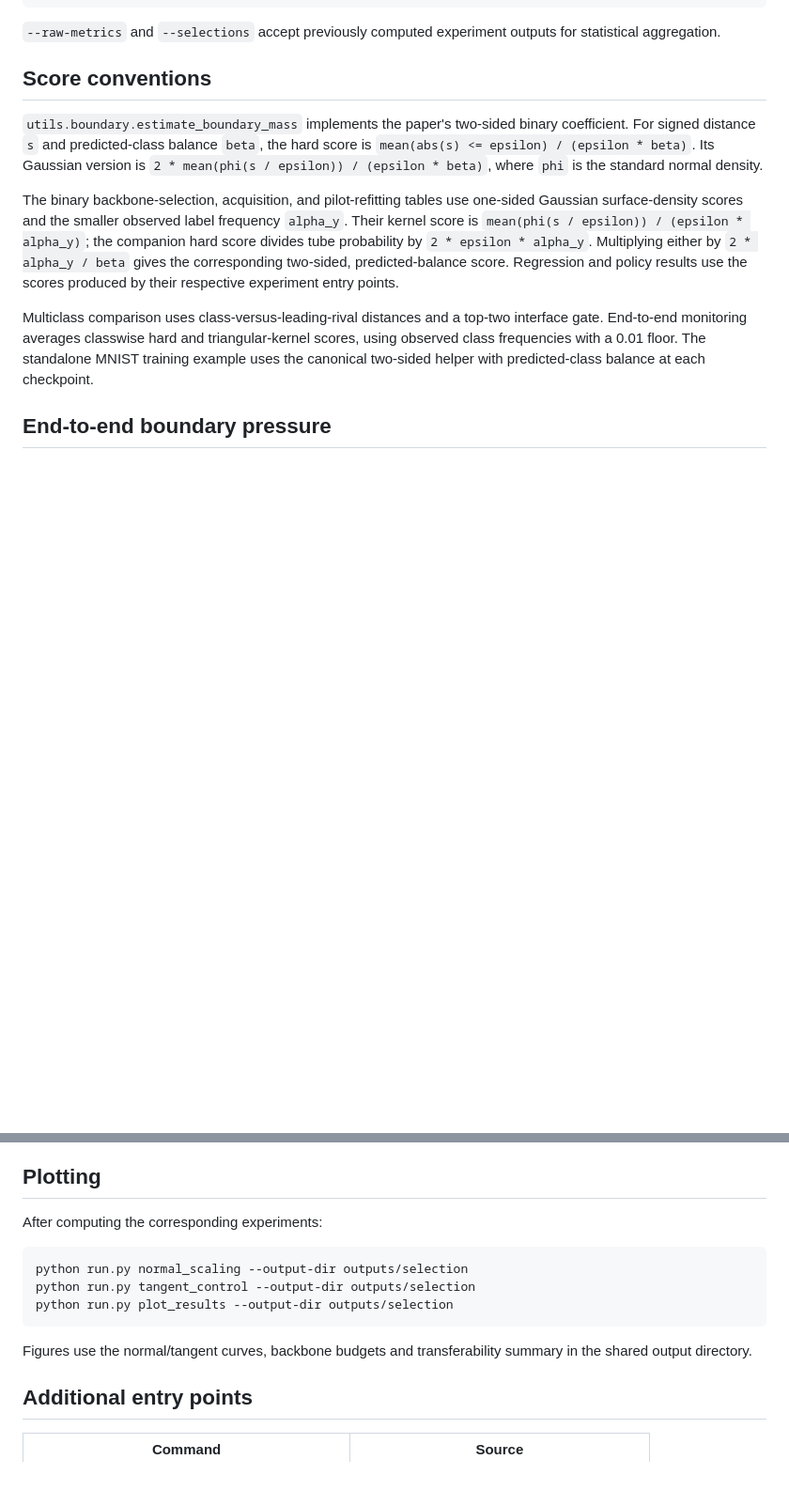
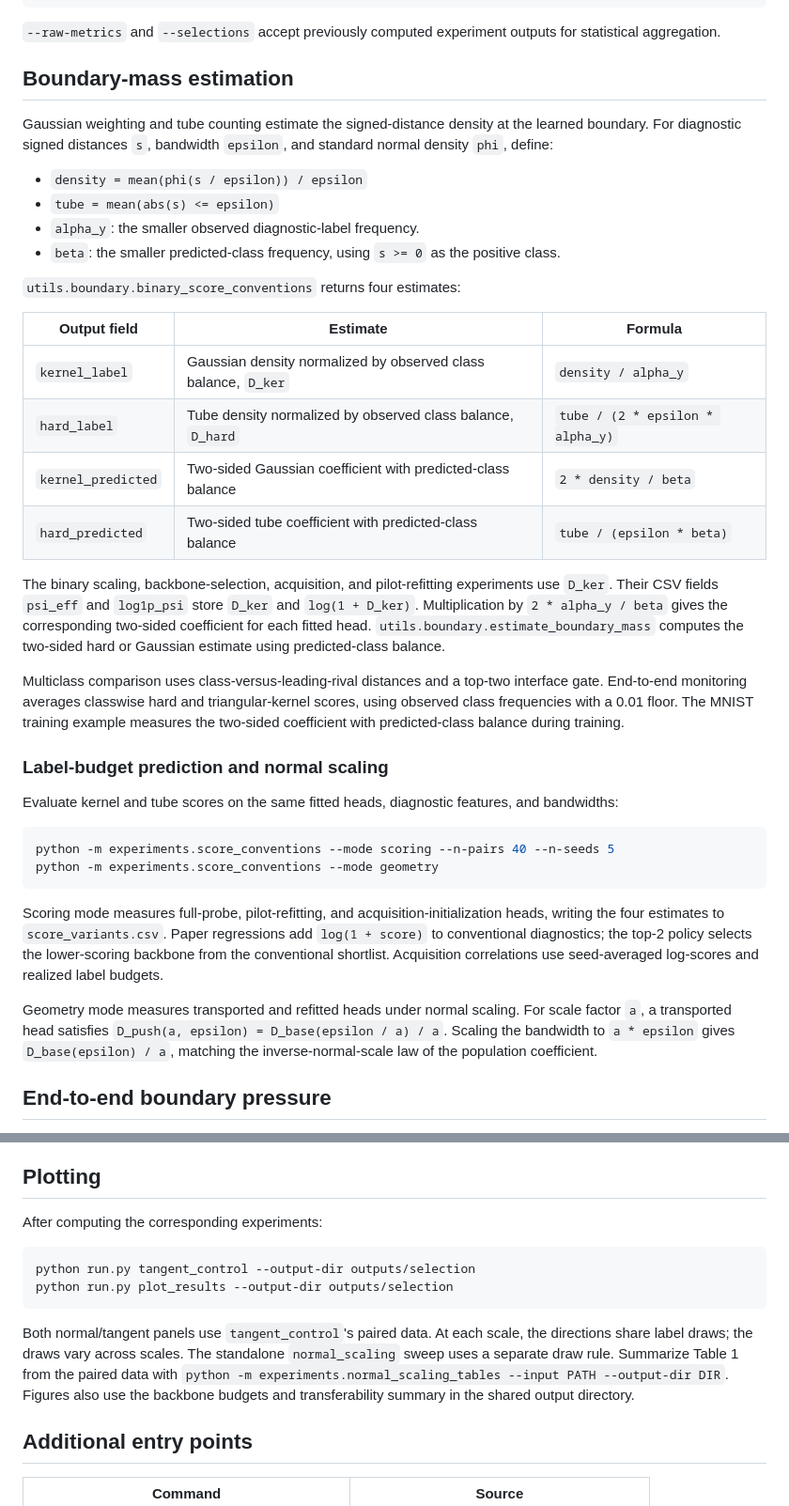
Before and after one commit to qqaqq-code/boundary_mass, a Markdown page: docs/EXPERIMENTS.md, 2 parts joined by grey strips. Shown at 94% size. GitHub-like rendering; blank space fills up the shorter version.

````diff
--- a/docs/EXPERIMENTS.md
+++ b/docs/EXPERIMENTS.md
@@ -51,13 +51,40 @@ python run.py pilot_refitting --output-dir outputs/selection -- --n-seeds 5 --n-
 
 `--raw-metrics` and `--selections` accept previously computed experiment outputs for statistical aggregation.
 
-## Score conventions
+## Boundary-mass estimation
 
-`utils.boundary.estimate_boundary_mass` implements the paper's two-sided binary coefficient. For signed distance `s` and predicted-class balance `beta`, the hard score is `mean(abs(s) <= epsilon) / (epsilon * beta)`. Its Gaussian version is `2 * mean(phi(s / epsilon)) / (epsilon * beta)`, where `phi` is the standard normal density.
+Gaussian weighting and tube counting estimate the signed-distance density at the learned boundary. For diagnostic signed distances `s`, bandwidth `epsilon`, and standard normal density `phi`, define:
 
-The binary backbone-selection, acquisition, and pilot-refitting tables use one-sided Gaussian surface-density scores and the smaller observed label frequency `alpha_y`. Their kernel score is `mean(phi(s / epsilon)) / (epsilon * alpha_y)`; the companion hard score divides tube probability by `2 * epsilon * alpha_y`. Multiplying either by `2 * alpha_y / beta` gives the corresponding two-sided, predicted-balance score. Regression and policy results use the scores produced by their respective experiment entry points.
+- `density = mean(phi(s / epsilon)) / epsilon`
+- `tube = mean(abs(s) <= epsilon)`
+- `alpha_y`: the smaller observed diagnostic-label frequency.
+- `beta`: the smaller predicted-class frequency, using `s >= 0` as the positive class.
 
-Multiclass comparison uses class-versus-leading-rival distances and a top-two interface gate. End-to-end monitoring averages classwise hard and triangular-kernel scores, using observed class frequencies with a 0.01 floor. The standalone MNIST training example uses the canonical two-sided helper with predicted-class balance at each checkpoint.
+`utils.boundary.binary_score_conventions` returns four estimates:
+
+| Output field | Estimate | Formula |
+|---|---|---|
+| `kernel_label` | Gaussian density normalized by observed class balance, `D_ker` | `density / alpha_y` |
+| `hard_label` | Tube density normalized by observed class balance, `D_hard` | `tube / (2 * epsilon * alpha_y)` |
+| `kernel_predicted` | Two-sided Gaussian coefficient with predicted-class balance | `2 * density / beta` |
+| `hard_predicted` | Two-sided tube coefficient with predicted-class balance | `tube / (epsilon * beta)` |
+
+The binary scaling, backbone-selection, acquisition, and pilot-refitting experiments use `D_ker`. Their CSV fields `psi_eff` and `log1p_psi` store `D_ker` and `log(1 + D_ker)`. Multiplication by `2 * alpha_y / beta` gives the corresponding two-sided coefficient for each fitted head. `utils.boundary.estimate_boundary_mass` computes the two-sided hard or Gaussian estimate using predicted-class balance.
+
+Multiclass comparison uses class-versus-leading-rival distances and a top-two interface gate. End-to-end monitoring averages classwise hard and triangular-kernel scores, using observed class frequencies with a 0.01 floor. The MNIST training example measures the two-sided coefficient with predicted-class balance during training.
+
+### Label-budget prediction and normal scaling
+
+Evaluate kernel and tube scores on the same fitted heads, diagnostic features, and bandwidths:
+
+```bash
+python -m experiments.score_conventions --mode scoring --n-pairs 40 --n-seeds 5
+python -m experiments.score_conventions --mode geometry
+```
+
+Scoring mode measures full-probe, pilot-refitting, and acquisition-initialization heads, writing the four estimates to `score_variants.csv`. Paper regressions add `log(1 + score)` to conventional diagnostics; the top-2 policy selects the lower-scoring backbone from the conventional shortlist. Acquisition correlations use seed-averaged log-scores and realized label budgets.
+
+Geometry mode measures transported and refitted heads under normal scaling. For scale factor `a`, a transported head satisfies `D_push(a, epsilon) = D_base(epsilon / a) / a`. Scaling the bandwidth to `a * epsilon` gives `D_base(epsilon) / a`, matching the inverse-normal-scale law of the population coefficient.
 
 ## End-to-end boundary pressure
 
@@ -81,12 +108,16 @@ python -m experiments.mnist_training --data-dir data --output-dir outputs/mnist
 After computing the corresponding experiments:
 
 ```bash
-python run.py normal_scaling --output-dir outputs/selection
 python run.py tangent_control --output-dir outputs/selection
 python run.py plot_results --output-dir outputs/selection
 ```
 
-Figures use the normal/tangent curves, backbone budgets and transferability summary in the shared output directory.
+Both normal/tangent panels use `tangent_control`'s paired data. At each scale,
+the directions share label draws; the draws vary across scales. The standalone
+`normal_scaling` sweep uses a separate draw rule. Summarize Table 1 from the paired
+data with `python -m experiments.normal_scaling_tables --input PATH --output-dir DIR`.
+Figures also use the backbone budgets and transferability summary in the shared
+output directory.
 
 ## Additional entry points
 
````
Also changed, not shown: README.md (+1 -1 lines), figures/mechanism.png, 6 other files.
